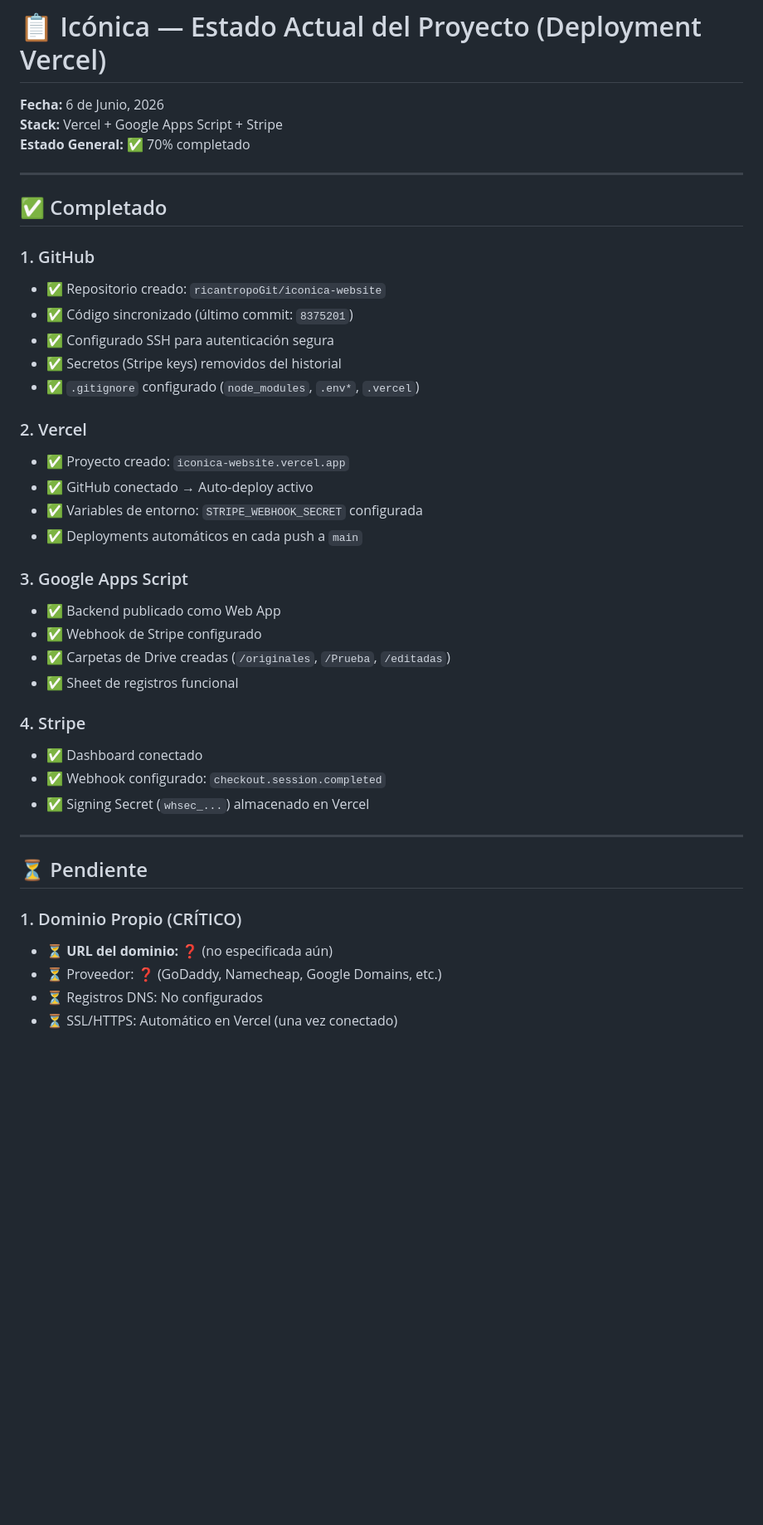
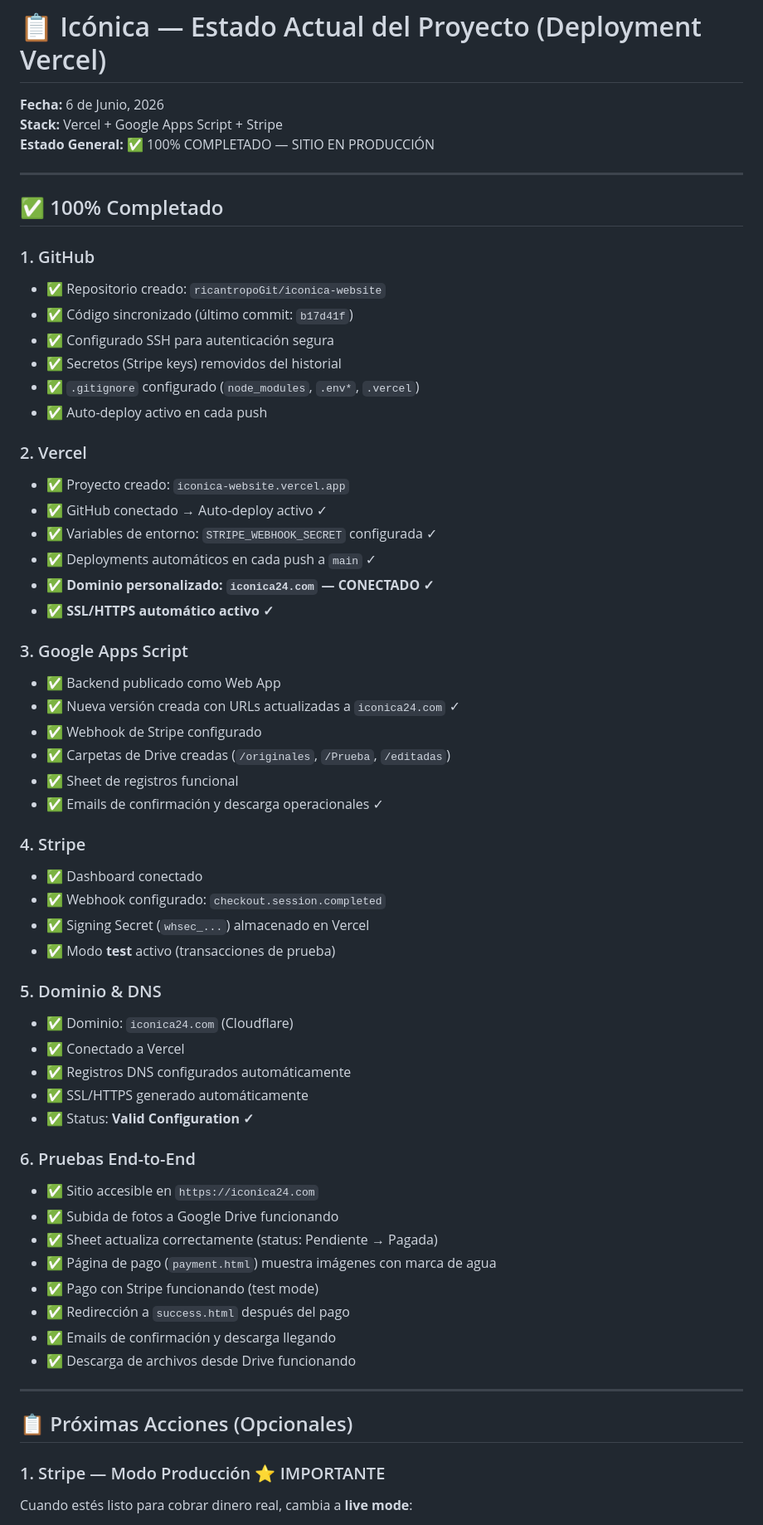
Before and after one commit to ricantropoGit/iconica-website, a Markdown page: ESTADO_DEPLOYMENT.md, the part around one of its changes. Shown at 83% size. GitHub-like rendering; blank space fills up the shorter version.

```diff
--- a/ESTADO_DEPLOYMENT.md
+++ b/ESTADO_DEPLOYMENT.md
@@ -2,43 +2,63 @@
 
 **Fecha:** 6 de Junio, 2026
 **Stack:** Vercel + Google Apps Script + Stripe
-**Estado General:** ✅ 70% completado
+**Estado General:** ✅ 100% COMPLETADO — SITIO EN PRODUCCIÓN
 
 ---
 
-## ✅ Completado
+## ✅ 100% Completado
 
 ### 1. GitHub
 - ✅ Repositorio creado: `ricantropoGit/iconica-website`
-- ✅ Código sincronizado (último commit: `8375201`)
+- ✅ Código sincronizado (último commit: `b17d41f`)
 - ✅ Configurado SSH para autenticación segura
 - ✅ Secretos (Stripe keys) removidos del historial
 - ✅ `.gitignore` configurado (`node_modules`, `.env*`, `.vercel`)
+- ✅ Auto-deploy activo en cada push
 
 ### 2. Vercel
 - ✅ Proyecto creado: `iconica-website.vercel.app`
-- ✅ GitHub conectado → Auto-deploy activo
-- ✅ Variables de entorno: `STRIPE_WEBHOOK_SECRET` configurada
-- ✅ Deployments automáticos en cada push a `main`
+- ✅ GitHub conectado → Auto-deploy activo ✓
+- ✅ Variables de entorno: `STRIPE_WEBHOOK_SECRET` configurada ✓
+- ✅ Deployments automáticos en cada push a `main` ✓
+- ✅ **Dominio personalizado: `iconica24.com` — CONECTADO ✓**
+- ✅ **SSL/HTTPS automático activo ✓**
 
 ### 3. Google Apps Script
 - ✅ Backend publicado como Web App
+- ✅ Nueva versión creada con URLs actualizadas a `iconica24.com` ✓
 - ✅ Webhook de Stripe configurado
 - ✅ Carpetas de Drive creadas (`/originales`, `/Prueba`, `/editadas`)
 - ✅ Sheet de registros funcional
+- ✅ Emails de confirmación y descarga operacionales ✓
 
 ### 4. Stripe
 - ✅ Dashboard conectado
 - ✅ Webhook configurado: `checkout.session.completed`
 - ✅ Signing Secret (`whsec_...`) almacenado en Vercel
+- ✅ Modo **test** activo (transacciones de prueba)
+
+### 5. Dominio & DNS
+- ✅ Dominio: `iconica24.com` (Cloudflare)
+- ✅ Conectado a Vercel
+- ✅ Registros DNS configurados automáticamente
+- ✅ SSL/HTTPS generado automáticamente
+- ✅ Status: **Valid Configuration ✓**
+
+### 6. Pruebas End-to-End
+- ✅ Sitio accesible en `https://iconica24.com`
+- ✅ Subida de fotos a Google Drive funcionando
+- ✅ Sheet actualiza correctamente (status: Pendiente → Pagada)
+- ✅ Página de pago (`payment.html`) muestra imágenes con marca de agua
+- ✅ Pago con Stripe funcionando (test mode)
+- ✅ Redirección a `success.html` después del pago
+- ✅ Emails de confirmación y descarga llegando
+- ✅ Descarga de archivos desde Drive funcionando
 
 ---
 
-## ⏳ Pendiente
+## 📋 Próximas Acciones (Opcionales)
 
-### 1. Dominio Propio (CRÍTICO)
-- ⏳ **URL del dominio:** ❓ (no especificada aún)
-- ⏳ Proveedor: ❓ (GoDaddy, Namecheap, Google Domains, etc.)
-- ⏳ Registros DNS: No configurados
-- ⏳ SSL/HTTPS: Automático en Vercel (una vez conectado)
+### 1. Stripe — Modo Producción ⭐ IMPORTANTE
+Cuando estés listo para cobrar dinero real, cambia a **live mode**:
 
```
Also changed, not shown: other parts of ESTADO_DEPLOYMENT.md (+75 -62 lines).
